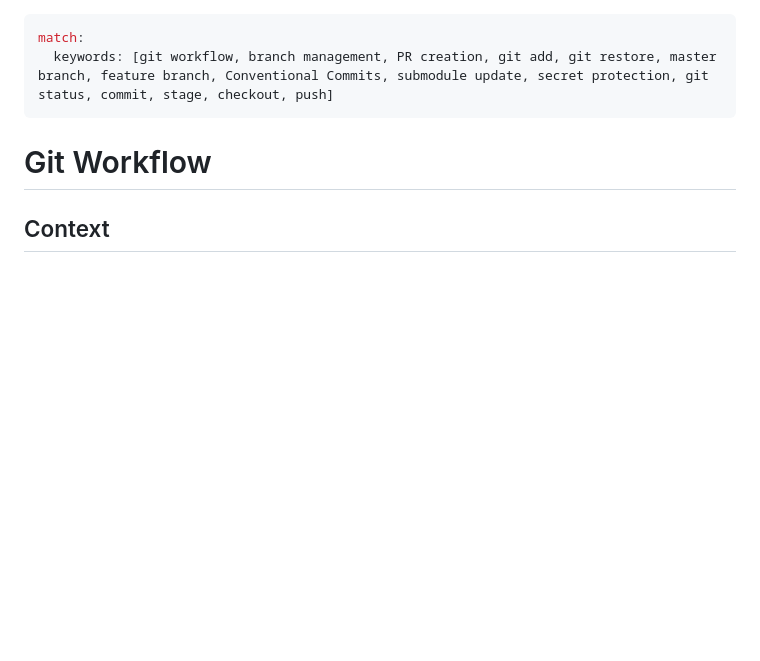
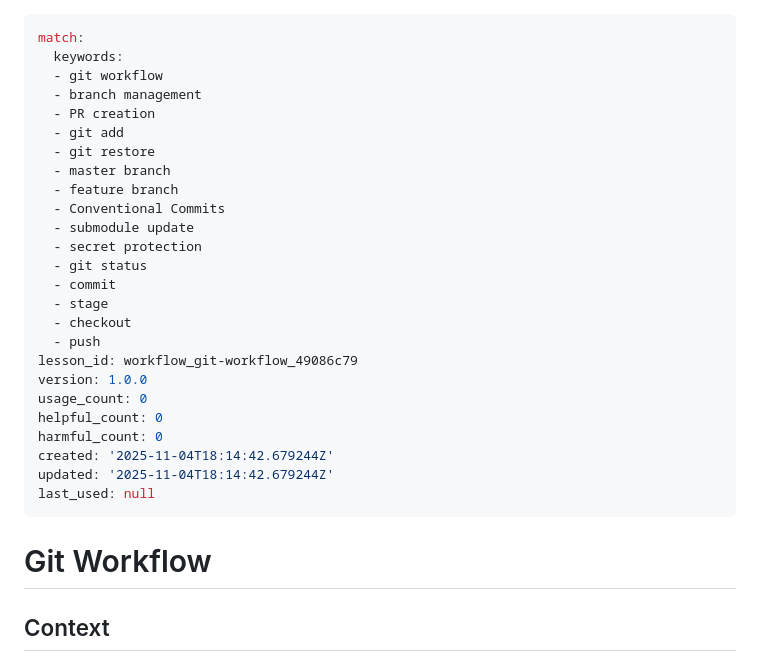
Before and after one commit to gptme/gptme-contrib, a Markdown page: lessons/workflow/git-workflow.md, the part around the change. Rendered like a GitHub page; blank space fills up the shorter version.

Commit message:
feat(ace): add ACE metadata to git-workflow lesson

```diff
--- a/lessons/workflow/git-workflow.md
+++ b/lessons/workflow/git-workflow.md
@@ -1,6 +1,29 @@
 ---
 match:
-  keywords: [git workflow, branch management, PR creation, git add, git restore, master branch, feature branch, Conventional Commits, submodule update, secret protection, git status, commit, stage, checkout, push]
+  keywords:
+  - git workflow
+  - branch management
+  - PR creation
+  - git add
+  - git restore
+  - master branch
+  - feature branch
+  - Conventional Commits
+  - submodule update
+  - secret protection
+  - git status
+  - commit
+  - stage
+  - checkout
+  - push
+lesson_id: workflow_git-workflow_49086c79
+version: 1.0.0
+usage_count: 0
+helpful_count: 0
+harmful_count: 0
+created: '2025-11-04T18:14:42.679244Z'
+updated: '2025-11-04T18:14:42.679244Z'
+last_used: null
 ---
 
 # Git Workflow
```
